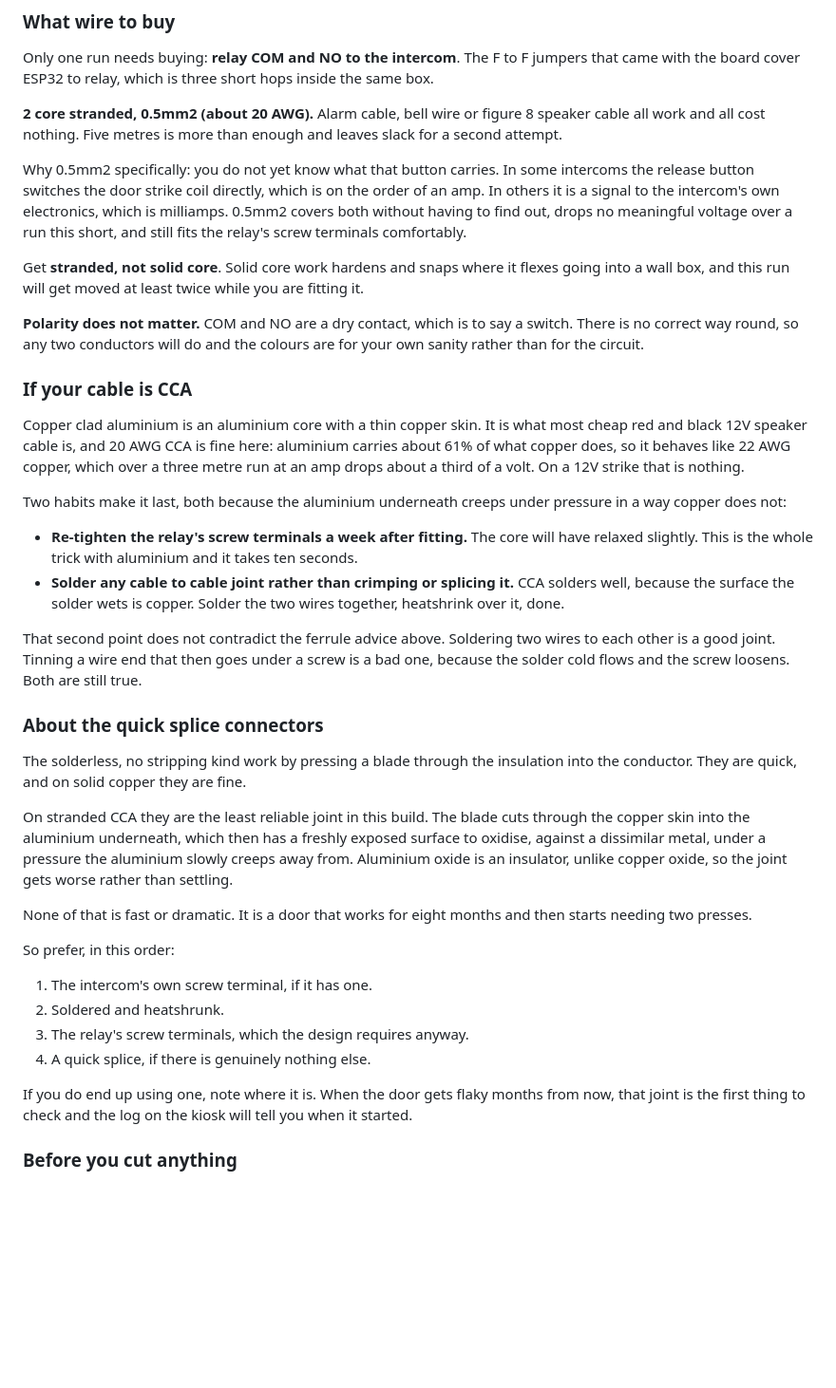
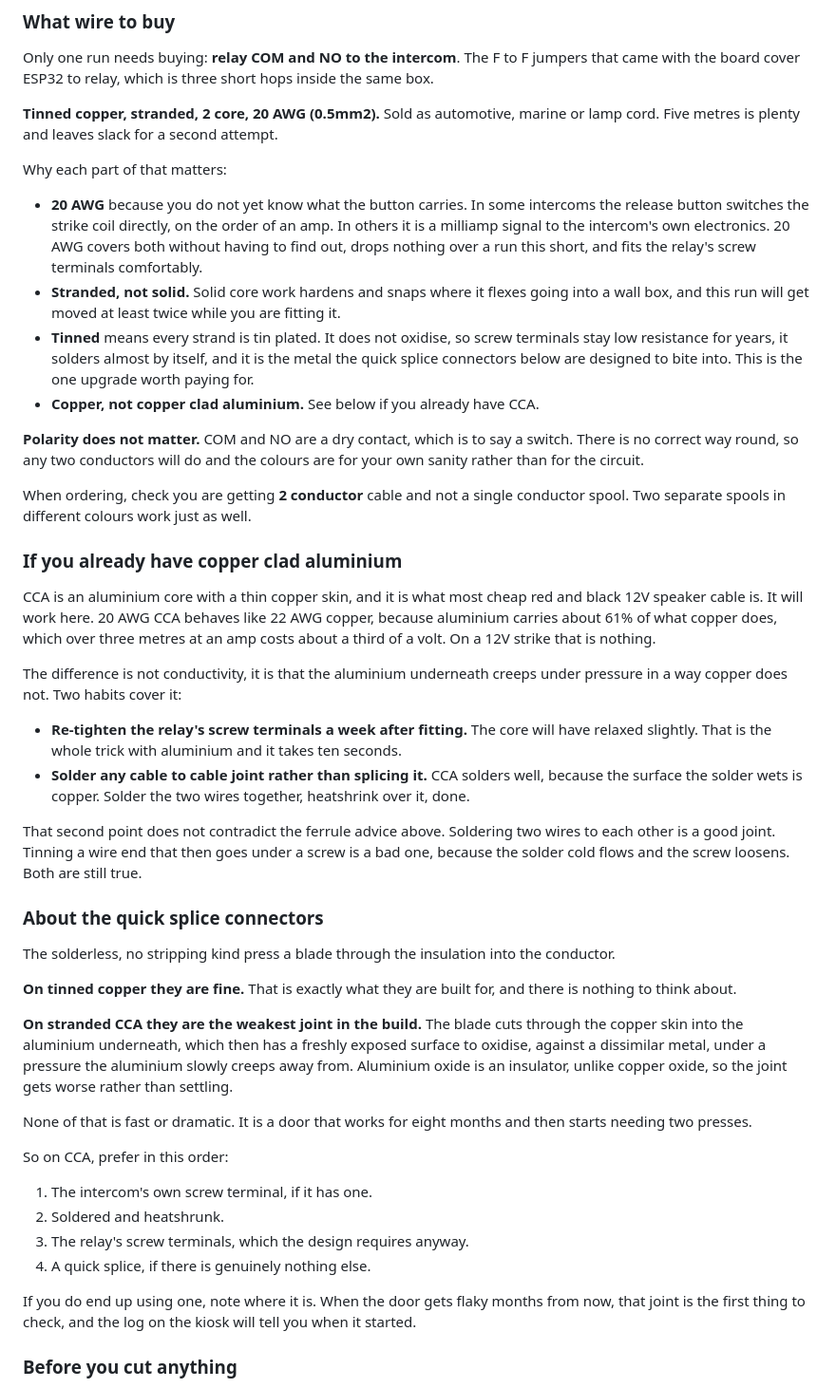
Before and after one commit to gaspar0santiago/HomeControll, a Markdown page: door-opener/README.md, the part around the change. Shown at 95% size. Rendered like a GitHub page; blank space fills up the shorter version.

Commit message:
Recommend tinned copper over CCA, and say why it fixes the splices
Leads the wire section with tinned copper stranded 20 AWG rather than
treating CCA as the default. Tinned strands do not oxidise, so screw
terminals stay low resistance for years, and it solders almost by itself.

The part that actually settles the choice is that tinned copper is what the
insulation displacement connectors are built to bite into. On tinned copper
those splices are unremarkable; on stranded CCA they were the weakest joint
in the build. Choosing the cable therefore removes a caution rather than
adding one, which is worth a few dollars on a door.

CCA keeps its own section, because it does work: 20 AWG CCA behaves like 22
AWG copper and the drop is irrelevant here. The difference was never
conductivity, it is the aluminium creeping under a screw, so that section
now says so plainly and keeps the re-tighten and solder habits.

Also added a note to check for 2 conductor when ordering, since a lot of
these listings are single conductor spools.

Co-Authored-By: Claude Opus 5 <noreply@anthropic.com>
Claude-Session: https://claude.ai/code/session_01LkJVMfrat26cCEYZ8H9kFC

```diff
--- a/door-opener/README.md
+++ b/door-opener/README.md
@@ -125,42 +125,50 @@ Only one run needs buying: **relay COM and NO to the intercom**. The F to F
 jumpers that came with the board cover ESP32 to relay, which is three short
 hops inside the same box.
 
-**2 core stranded, 0.5mm2 (about 20 AWG).** Alarm cable, bell wire or
-figure 8 speaker cable all work and all cost nothing. Five metres is more
-than enough and leaves slack for a second attempt.
+**Tinned copper, stranded, 2 core, 20 AWG (0.5mm2).** Sold as automotive,
+marine or lamp cord. Five metres is plenty and leaves slack for a second
+attempt.
 
-Why 0.5mm2 specifically: you do not yet know what that button carries. In
-some intercoms the release button switches the door strike coil directly,
-which is on the order of an amp. In others it is a signal to the intercom's
-own electronics, which is milliamps. 0.5mm2 covers both without having to
-find out, drops no meaningful voltage over a run this short, and still fits
-the relay's screw terminals comfortably.
+Why each part of that matters:
 
-Get **stranded, not solid core**. Solid core work hardens and snaps where it
-flexes going into a wall box, and this run will get moved at least twice
-while you are fitting it.
+- **20 AWG** because you do not yet know what the button carries. In some
+  intercoms the release button switches the strike coil directly, on the
+  order of an amp. In others it is a milliamp signal to the intercom's own
+  electronics. 20 AWG covers both without having to find out, drops nothing
+  over a run this short, and fits the relay's screw terminals comfortably.
+- **Stranded, not solid.** Solid core work hardens and snaps where it flexes
+  going into a wall box, and this run will get moved at least twice while
+  you are fitting it.
+- **Tinned** means every strand is tin plated. It does not oxidise, so screw
+  terminals stay low resistance for years, it solders almost by itself, and
+  it is the metal the quick splice connectors below are designed to bite
+  into. This is the one upgrade worth paying for.
+- **Copper, not copper clad aluminium.** See below if you already have CCA.
 
 **Polarity does not matter.** COM and NO are a dry contact, which is to say
 a switch. There is no correct way round, so any two conductors will do and
 the colours are for your own sanity rather than for the circuit.
 
-### If your cable is CCA
+When ordering, check you are getting **2 conductor** cable and not a single
+conductor spool. Two separate spools in different colours work just as well.
 
-Copper clad aluminium is an aluminium core with a thin copper skin. It is
-what most cheap red and black 12V speaker cable is, and 20 AWG CCA is fine
-here: aluminium carries about 61% of what copper does, so it behaves like
-22 AWG copper, which over a three metre run at an amp drops about a third
-of a volt. On a 12V strike that is nothing.
+### If you already have copper clad aluminium
 
-Two habits make it last, both because the aluminium underneath creeps under
-pressure in a way copper does not:
+CCA is an aluminium core with a thin copper skin, and it is what most cheap
+red and black 12V speaker cable is. It will work here. 20 AWG CCA behaves
+like 22 AWG copper, because aluminium carries about 61% of what copper
+does, which over three metres at an amp costs about a third of a volt. On a
+12V strike that is nothing.
+
+The difference is not conductivity, it is that the aluminium underneath
+creeps under pressure in a way copper does not. Two habits cover it:
 
 - **Re-tighten the relay's screw terminals a week after fitting.** The core
-  will have relaxed slightly. This is the whole trick with aluminium and it
+  will have relaxed slightly. That is the whole trick with aluminium and it
   takes ten seconds.
-- **Solder any cable to cable joint rather than crimping or splicing it.**
-  CCA solders well, because the surface the solder wets is copper. Solder
-  the two wires together, heatshrink over it, done.
+- **Solder any cable to cable joint rather than splicing it.** CCA solders
+  well, because the surface the solder wets is copper. Solder the two wires
+  together, heatshrink over it, done.
 
 That second point does not contradict the ferrule advice above. Soldering
 two wires to each other is a good joint. Tinning a wire end that then goes
@@ -169,13 +177,15 @@ loosens. Both are still true.
 
 ### About the quick splice connectors
 
-The solderless, no stripping kind work by pressing a blade through the
-insulation into the conductor. They are quick, and on solid copper they are
-fine.
+The solderless, no stripping kind press a blade through the insulation into
+the conductor.
 
-On stranded CCA they are the least reliable joint in this build. The blade
-cuts through the copper skin into the aluminium underneath, which then has
-a freshly exposed surface to oxidise, against a dissimilar metal, under a
+**On tinned copper they are fine.** That is exactly what they are built
+for, and there is nothing to think about.
+
+**On stranded CCA they are the weakest joint in the build.** The blade cuts
+through the copper skin into the aluminium underneath, which then has a
+freshly exposed surface to oxidise, against a dissimilar metal, under a
 pressure the aluminium slowly creeps away from. Aluminium oxide is an
 insulator, unlike copper oxide, so the joint gets worse rather than
 settling.
@@ -183,7 +193,7 @@ settling.
 None of that is fast or dramatic. It is a door that works for eight months
 and then starts needing two presses.
 
-So prefer, in this order:
+So on CCA, prefer in this order:
 
 1. The intercom's own screw terminal, if it has one.
 2. Soldered and heatshrunk.
@@ -191,7 +201,7 @@ So prefer, in this order:
 4. A quick splice, if there is genuinely nothing else.
 
 If you do end up using one, note where it is. When the door gets flaky
-months from now, that joint is the first thing to check and the log on the
+months from now, that joint is the first thing to check, and the log on the
 kiosk will tell you when it started.
 
 ### Before you cut anything
```
